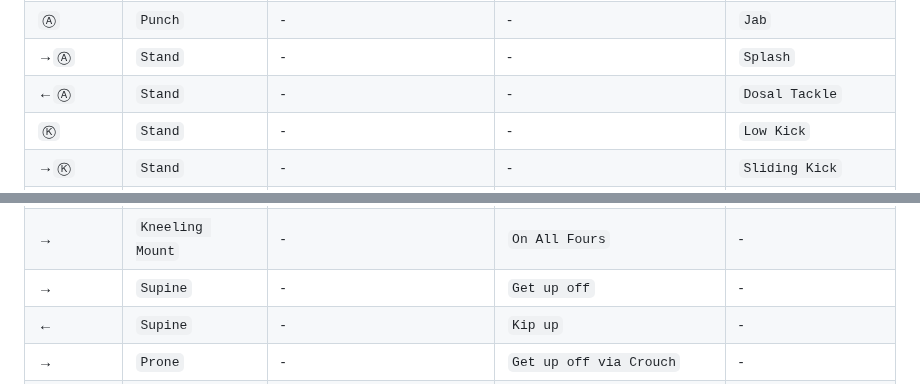
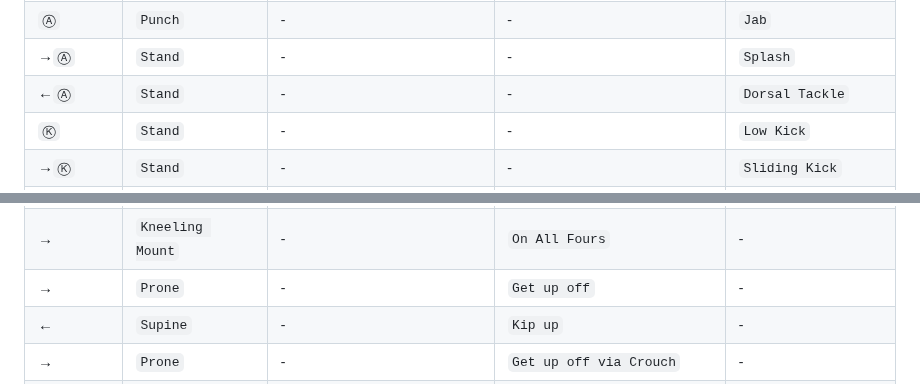
Before and after one commit to xelfia/Virtueld, a Markdown page: controls.md, 2 parts joined by grey strips. Rendered like a GitHub page.

```diff
--- a/controls.md
+++ b/controls.md
@@ -92,7 +92,7 @@
 |`Ⓐ`|`Stand`|Your Behind|-|`Round Back Fist`|
 |`Ⓐ`|`Punch`|-|-|`Jab`|
 |→`Ⓐ`|`Stand`|-|-|`Splash`|
-|←`Ⓐ`|`Stand`|-|-|`Dosal Tackle`|
+|←`Ⓐ`|`Stand`|-|-|`Dorsal Tackle`|
 |`Ⓚ`|`Stand`|-|-|`Low Kick`|
 |→`Ⓚ`|`Stand`|-|-|`Sliding Kick`|
 |←`Ⓚ`|`Stand`|-|-|`Round Kick`|
@@ -103,7 +103,7 @@
 |`Ⓣ`|`Stand`|Not Face Forward|-|`Turn` to face forward|
 |`Ⓐ`|`Kneeling Mount`|`Supine`/`Prone`|-|`Kneeling Slam`|
 |→|`Kneeling Mount`|-|`On All Fours`|-|
-|→|`Supine`|-|`Get up off`|-|
+|→|`Prone`|-|`Get up off`|-|
 |←|`Supine`|-|`Kip up`|-|
 |→|`Prone`|-|`Get up off via Crouch`|-|
 |↑/↓|`Supine`/`Prone`|Not Mounted|`Roll Over`|-|
```
